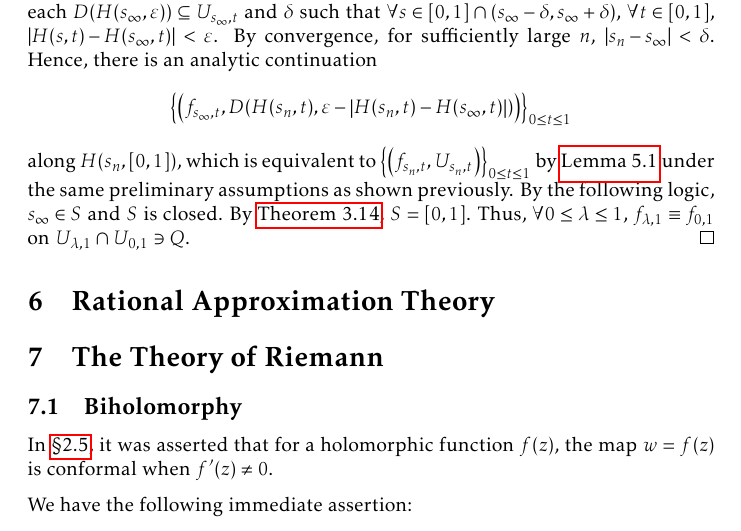
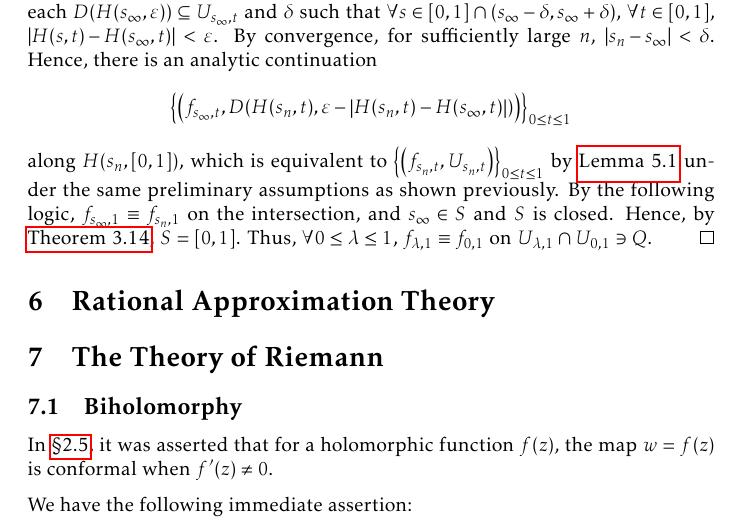
Before and after one commit to slipperking/complex-analysis-latex, a LaTeX document (main.tex): part of page 136 of 162, cut so that both start at the same text. Compiled offline with pdfLaTeX.

Commit message:
overleaf_to_git (Wed Aug 20 19:41:11 2025 -0700): update main.tex from r20138 to r20140

```diff
--- a/main.tex
+++ b/main.tex
@@ -3130,7 +3130,7 @@ This question is not necessarily an affirmative. The principal branch logarithm
 
     Fix \(s'\) and \(t\). By the derived inequality, we have that \(H\qty(s',t)\in U_{s,t}\) and therefore, \(\widetilde{U}_{s',t}=D\qty(H(s',t),\varepsilon-\abs{H(s,t)-H\qty(s',t)})\subseteq U_{s,t}\). Thus, the analytic function element \(\qty(f_{s,t},\widetilde{U}_{s',t})\) is a direct analytic continuation of \(\qty(f_{s,t},U_{s,t})\). By constructing analytic function elements in a similar manner for all \(t\), we obtain an analytic continuation of \(\qty(f_{s,0},\widetilde{U}_{s',0})\) along \(H\qty(s',[0,1])\). Because \(\qty(f_{s,0},U_{s,0})\) and \(\qty(f_{s,0},\widetilde{U}_{s',0})\) are direct analytic continuations of each other, by \autoref{lemma:analyticcontinuationalongcurveuniqueness}, the continuations \(\qty{\qty(f_{s,t},\widetilde{U}_{s',t})}_{0\leq t\leq 1}\) and \(\qty{\qty(f_{s',t},U_{s',t})}_{0\leq t\leq 1}\) are equivalent. Thus, all elements of \((s-\delta,s+\delta)\cap[0,1]\) belong in \(S\), and thus \(S\) is relatively open in \([0,1]\).
 
-    Let \(\qty{s_n}_{n\in\mathbb{N}}\subset S\) be an arbitrarily chosen convergent sequence accumulating at \(s_\infty\). Since there exists an analytic continuation of \(\qty(f_{s_\infty,0},U_{s_\infty,0})\) along the curve \(H\qty(s_\infty,[0,1])\), we can use the same argument as before to construct \(\varepsilon\) such that each \(D\qty(H\qty(s_\infty, \varepsilon))\subseteq U_{s_\infty,t}\) and \(\delta\) such that \(\forall s\in [0,1]\cap(s_\infty-\delta,s_\infty+\delta)\), \(\forall t\in[0,1]\), \(\abs{H(s,t)-H\qty(s_\infty,t)}<\varepsilon\). By convergence, for sufficiently large \(n\), \(\abs{s_n-s_\infty}<\delta\). Hence, there is an analytic continuation \[\qty{\qty(f_{s_\infty,t}, D\qty(H\qty(s_n,t),\varepsilon-\abs{H(s_n,t)-H\qty(s_\infty,t)}))}_{0\leq t\leq 1}\] along \(H\qty(s_n,[0,1])\), which is equivalent to \(\qty{\qty(f_{s_n,t},U_{s_n,t})}_{0\leq t\leq 1}\) by \autoref{lemma:analyticcontinuationalongcurveuniqueness} under the same preliminary assumptions as shown previously. By the following logic, \(s_\infty\in S\) and \(S\) is closed. By \autoref{thm:connectedtopologicalspaceclopensets}, \(S=[0,1]\). Thus, \(\forall 0\leq\lambda\leq 1\), \(f_{\lambda,1}\equiv f_{0,1}\) on \(U_{\lambda,1}\cap U_{0,1}\ni Q\).
+    Let \(\qty{s_n}_{n\in\mathbb{N}}\subset S\) be an arbitrarily chosen convergent sequence accumulating at \(s_\infty\). Since there exists an analytic continuation of \(\qty(f_{s_\infty,0},U_{s_\infty,0})\) along the curve \(H\qty(s_\infty,[0,1])\), we can use the same argument as before to construct \(\varepsilon\) such that each \(D\qty(H\qty(s_\infty, \varepsilon))\subseteq U_{s_\infty,t}\) and \(\delta\) such that \(\forall s\in [0,1]\cap(s_\infty-\delta,s_\infty+\delta)\), \(\forall t\in[0,1]\), \(\abs{H(s,t)-H\qty(s_\infty,t)}<\varepsilon\). By convergence, for sufficiently large \(n\), \(\abs{s_n-s_\infty}<\delta\). Hence, there is an analytic continuation \[\qty{\qty(f_{s_\infty,t}, D\qty(H\qty(s_n,t),\varepsilon-\abs{H(s_n,t)-H\qty(s_\infty,t)}))}_{0\leq t\leq 1}\] along \(H\qty(s_n,[0,1])\), which is equivalent to \(\qty{\qty(f_{s_n,t},U_{s_n,t})}_{0\leq t\leq 1}\) by \autoref{lemma:analyticcontinuationalongcurveuniqueness} under the same preliminary assumptions as shown previously. By the following logic, \(f_{s_\infty,1}\equiv f_{s_n,1}\) on the intersection, and \(s_\infty\in S\) and \(S\) is closed. Hence, by \autoref{thm:connectedtopologicalspaceclopensets}, \(S=[0,1]\). Thus, \(\forall 0\leq\lambda\leq 1\), \(f_{\lambda,1}\equiv f_{0,1}\) on \(U_{\lambda,1}\cap U_{0,1}\ni Q\).
 \end{proof}
 \section{Rational Approximation Theory}
 \section{The Theory of Riemann}\label{sec:riemann}
```
